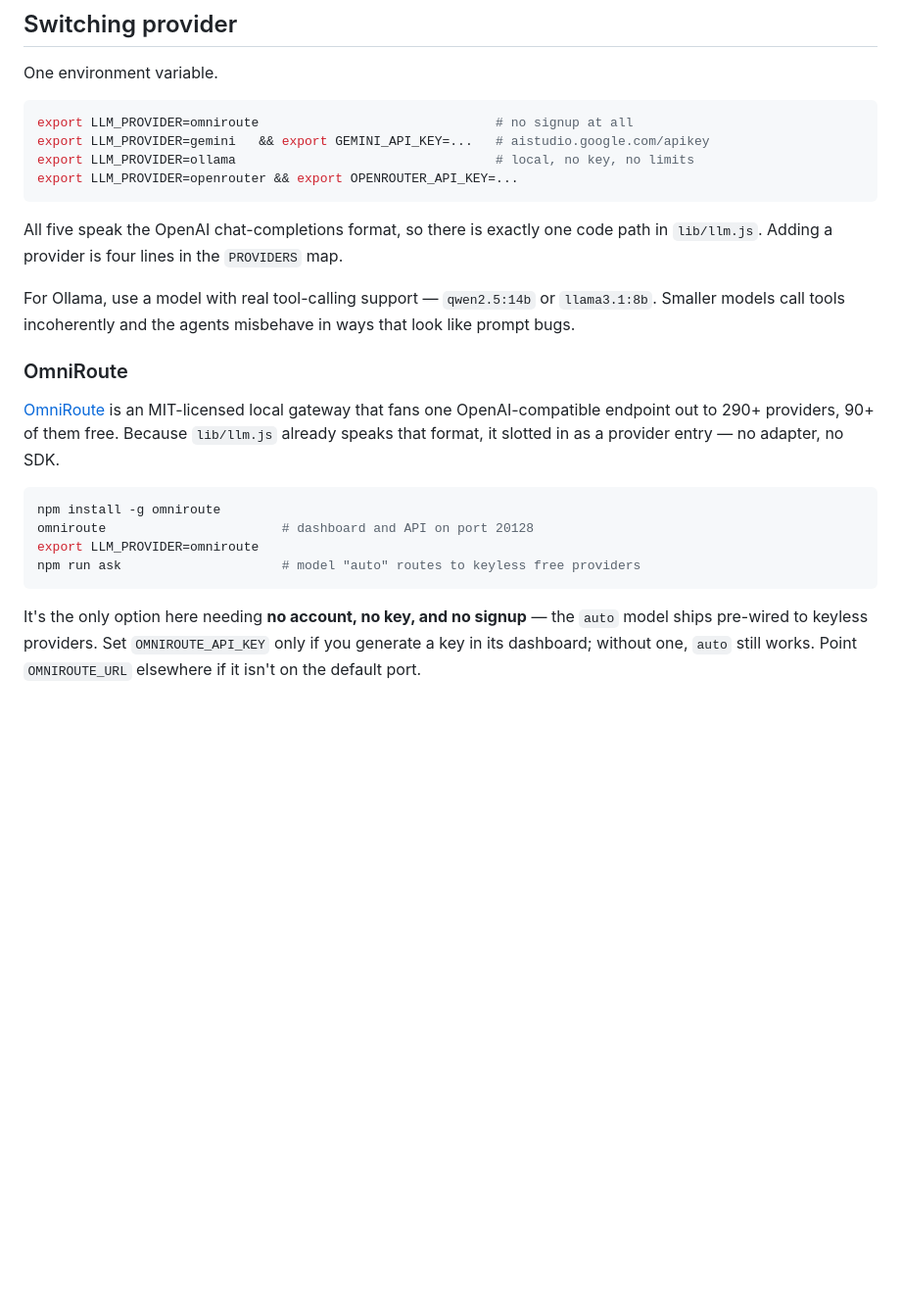
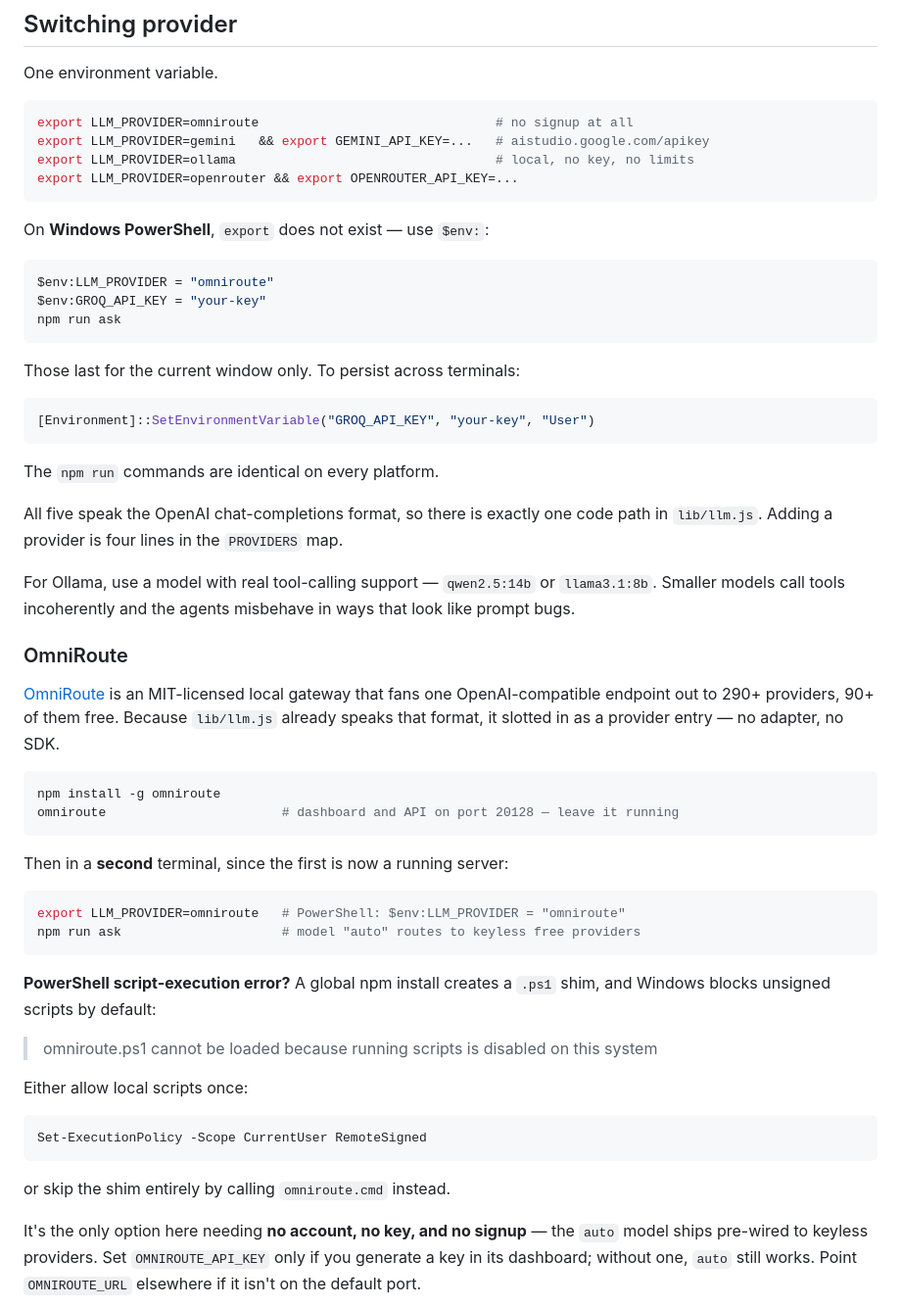
Before and after one commit to rasesh3375-ops/rsinfotech-Km-Tracker, a Markdown page: AGENTS.md, the part around the change. Shown at 98% size. Rendered like a GitHub page; blank space fills up the shorter version.

Commit message:
Document Windows PowerShell usage
All setup examples used bash `export`, which does not exist in PowerShell.
Adds $env: syntax, the persistent SetEnvironmentVariable form, and the
execution-policy error a global npm install hits on Windows, where the
generated .ps1 shim is blocked as an unsigned script.

Also splits the OmniRoute start into two terminals — the first becomes a
running server, so the original single-block example could not work.

Co-Authored-By: Claude Opus 5 <noreply@anthropic.com>
Claude-Session: https://claude.ai/code/session_01TwkVwkCmqdK2eX7JTBRFdt

````diff
--- a/AGENTS.md
+++ b/AGENTS.md
@@ -69,6 +69,22 @@ export LLM_PROVIDER=ollama                                  # local, no key, no
 export LLM_PROVIDER=openrouter && export OPENROUTER_API_KEY=...
 ```
 
+On **Windows PowerShell**, `export` does not exist — use `$env:`:
+
+```powershell
+$env:LLM_PROVIDER = "omniroute"
+$env:GROQ_API_KEY = "your-key"
+npm run ask
+```
+
+Those last for the current window only. To persist across terminals:
+
+```powershell
+[Environment]::SetEnvironmentVariable("GROQ_API_KEY", "your-key", "User")
+```
+
+The `npm run` commands are identical on every platform.
+
 All five speak the OpenAI chat-completions format, so there is exactly one code
 path in `lib/llm.js`. Adding a provider is four lines in the `PROVIDERS` map.
 
@@ -85,10 +101,28 @@ provider entry — no adapter, no SDK.
 
 ```bash
 npm install -g omniroute
-omniroute                       # dashboard and API on port 20128
-export LLM_PROVIDER=omniroute
+omniroute                       # dashboard and API on port 20128 — leave it running
+```
+
+Then in a **second** terminal, since the first is now a running server:
+
+```bash
+export LLM_PROVIDER=omniroute   # PowerShell: $env:LLM_PROVIDER = "omniroute"
 npm run ask                     # model "auto" routes to keyless free providers
 ```
+
+**PowerShell script-execution error?** A global npm install creates a `.ps1`
+shim, and Windows blocks unsigned scripts by default:
+
+> omniroute.ps1 cannot be loaded because running scripts is disabled on this system
+
+Either allow local scripts once:
+
+```powershell
+Set-ExecutionPolicy -Scope CurrentUser RemoteSigned
+```
+
+or skip the shim entirely by calling `omniroute.cmd` instead.
 
 It's the only option here needing **no account, no key, and no signup** — the
 `auto` model ships pre-wired to keyless providers. Set `OMNIROUTE_API_KEY` only
````
